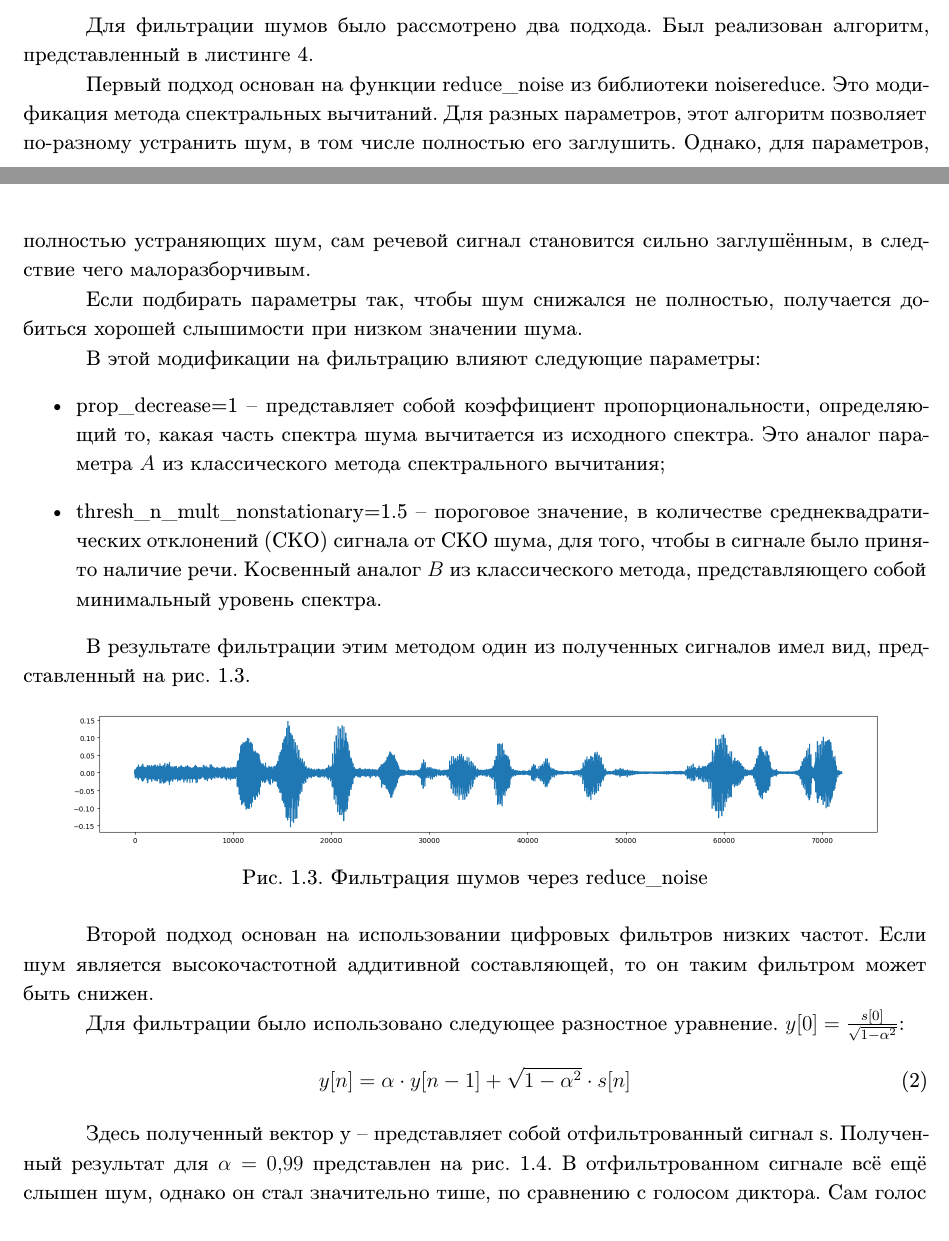
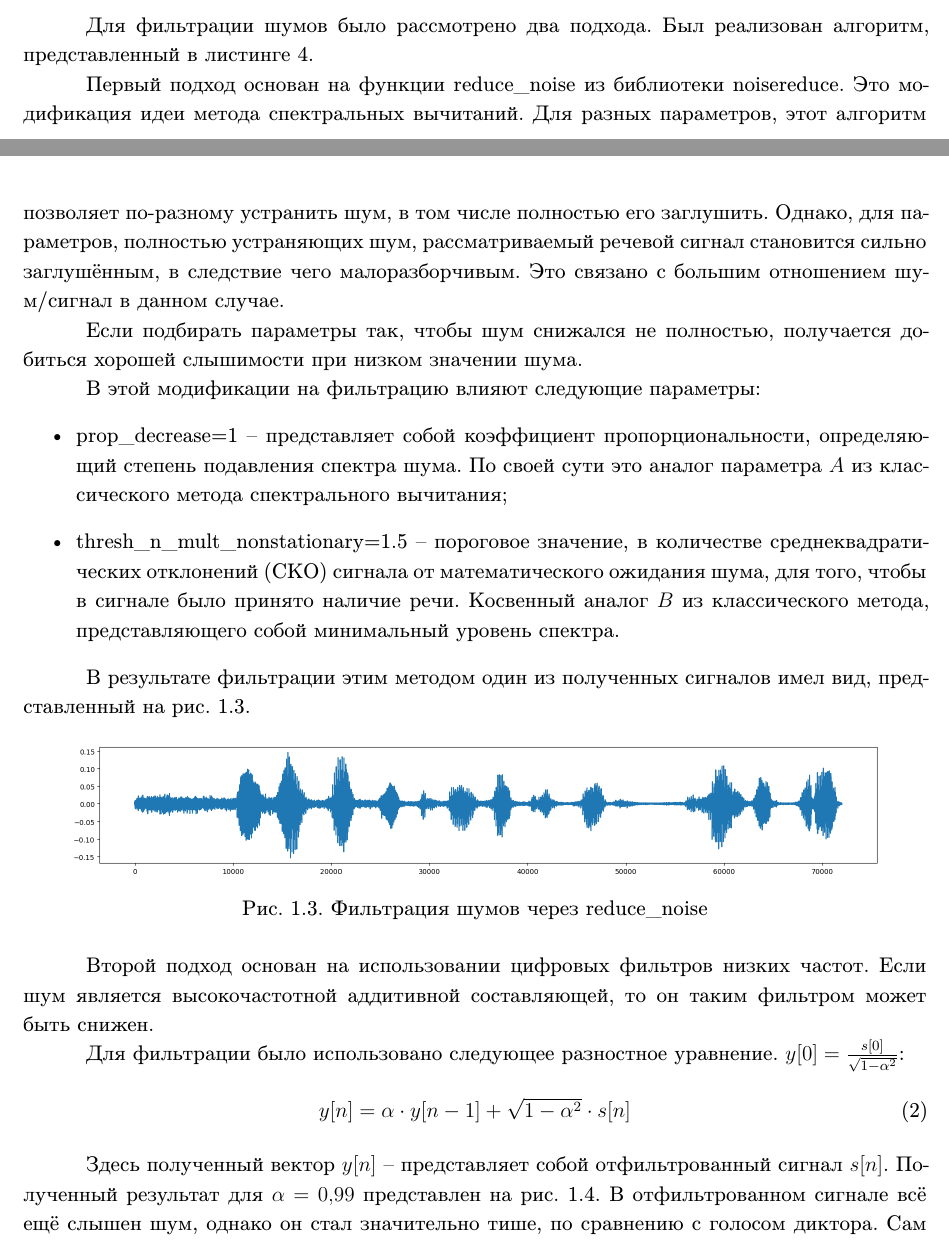
Before and after one commit to ZOaZOaZoa/MAODI, a LaTeX document (ЛР2/Отчёт/main.tex, which reads ЛР2/Отчёт/body.tex): two parts of pages 3 and 4 of 10, joined at a grey line, cut so that both start at the same text. Compiled offline with XeLaTeX.

Commit message:
ЛР3 сделана

```diff
--- a/ЛР2/Отчёт/body.tex
+++ b/ЛР2/Отчёт/body.tex
@@ -31,14 +31,14 @@
 
 Для фильтрации шумов было рассмотрено два подхода. Был реализован алгоритм, представленный в листинге \ref{noice_reduction.py}.
 
-Первый подход основан на функции \textit{reduce\_noise} из библиотеки \textbf{noisereduce}. Это модификация метода спектральных вычитаний. Для разных параметров, этот алгоритм позволяет по-разному устранить шум, в том числе полностью его заглушить. Однако, для параметров, полностью устраняющих шум, сам речевой сигнал становится сильно заглушённым, в следствие чего малоразборчивым.
+Первый подход основан на функции \textit{reduce\_noise} из библиотеки \textbf{noisereduce}. Это модификация идеи метода спектральных вычитаний. Для разных параметров, этот алгоритм позволяет по-разному устранить шум, в том числе полностью его заглушить. Однако, для параметров, полностью устраняющих шум, рассматриваемый речевой сигнал становится сильно заглушённым, в следствие чего малоразборчивым. Это связано с большим отношением шум/сигнал в данном случае.
 
 Если подбирать параметры так, чтобы шум снижался не полностью, получается добиться хорошей слышимости при низком значении шума.
 
 В этой модификации на фильтрацию влияют следующие параметры:
 \begin{itemize}
-	\item \textbf{prop\_decrease=1} -- представляет собой коэффициент пропорциональности, определяющий то, какая часть спектра шума вычитается из исходного спектра. Это аналог параметра $A$ из классического метода спектрального вычитания;
-	\item \textbf{thresh\_n\_mult\_nonstationary=1.5} -- пороговое значение, в количестве среднеквадратических отклонений (СКО) сигнала от СКО шума, для того, чтобы в сигнале было принято наличие речи. Косвенный аналог $B$ из классического метода, представляющего собой минимальный уровень спектра.
+	\item \textbf{prop\_decrease=1} -- представляет собой коэффициент пропорциональности, определяющий степень подавления спектра шума. По своей сути это аналог параметра $A$ из классического метода спектрального вычитания;
+	\item \textbf{thresh\_n\_mult\_nonstationary=1.5} -- пороговое значение, в количестве среднеквадратических отклонений (СКО) сигнала от математического ожидания шума, для того, чтобы в сигнале было принято наличие речи. Косвенный аналог $B$ из классического метода, представляющего собой минимальный уровень спектра.
 \end{itemize}
 
 В результате фильтрации этим методом один из полученных сигналов имел вид, представленный на рис. \ref{reduce_noise}.
@@ -56,7 +56,7 @@
 	y[n] = \alpha \cdot y[n-1] + \sqrt{1-\alpha^2} \cdot s[n]
 \end{equation}
 
-Здесь полученный вектор $\b{y}$ -- представляет собой отфильтрованный сигнал $\b{s}$. Полученный результат для $\alpha = 0,99$ представлен на рис. \ref{digital_filter}. В отфильтрованном сигнале всё ещё слышен шум, однако он стал значительно тише, по сравнению с голосом диктора. Сам голос диктора сохранился разборчивым.
+Здесь полученный вектор $y[n]$ -- представляет собой отфильтрованный сигнал $s[n]$. Полученный результат для $\alpha = 0,99$ представлен на рис. \ref{digital_filter}. В отфильтрованном сигнале всё ещё слышен шум, однако он стал значительно тише, по сравнению с голосом диктора. Сам голос диктора сохранился разборчивым.
 
 \begin{figure}[h]
 	\centering\includegraphics[width=.9\textwidth]{png/digital_filter.png}
```
Also changed, not shown: ЛР2/Отчёт/main.pdf, 5 other files.
